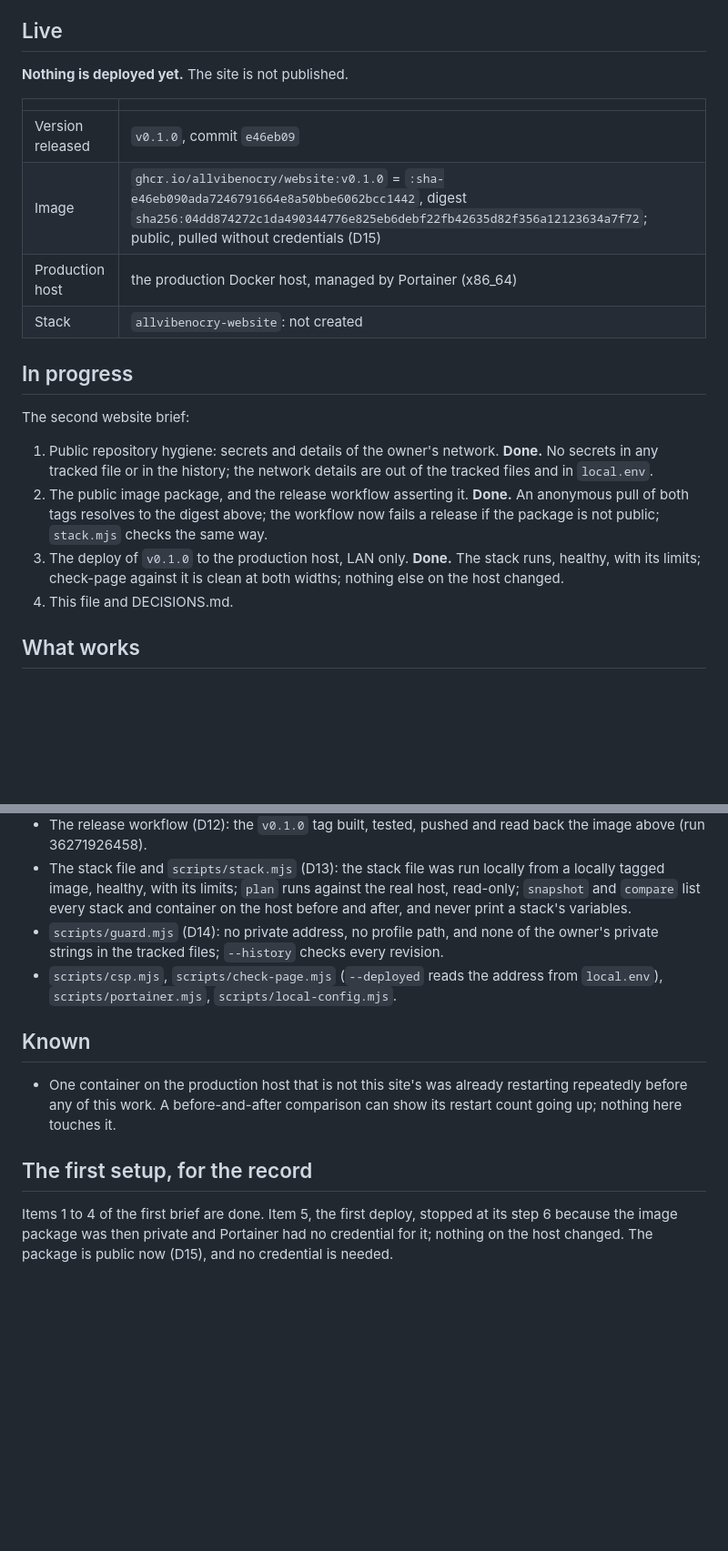
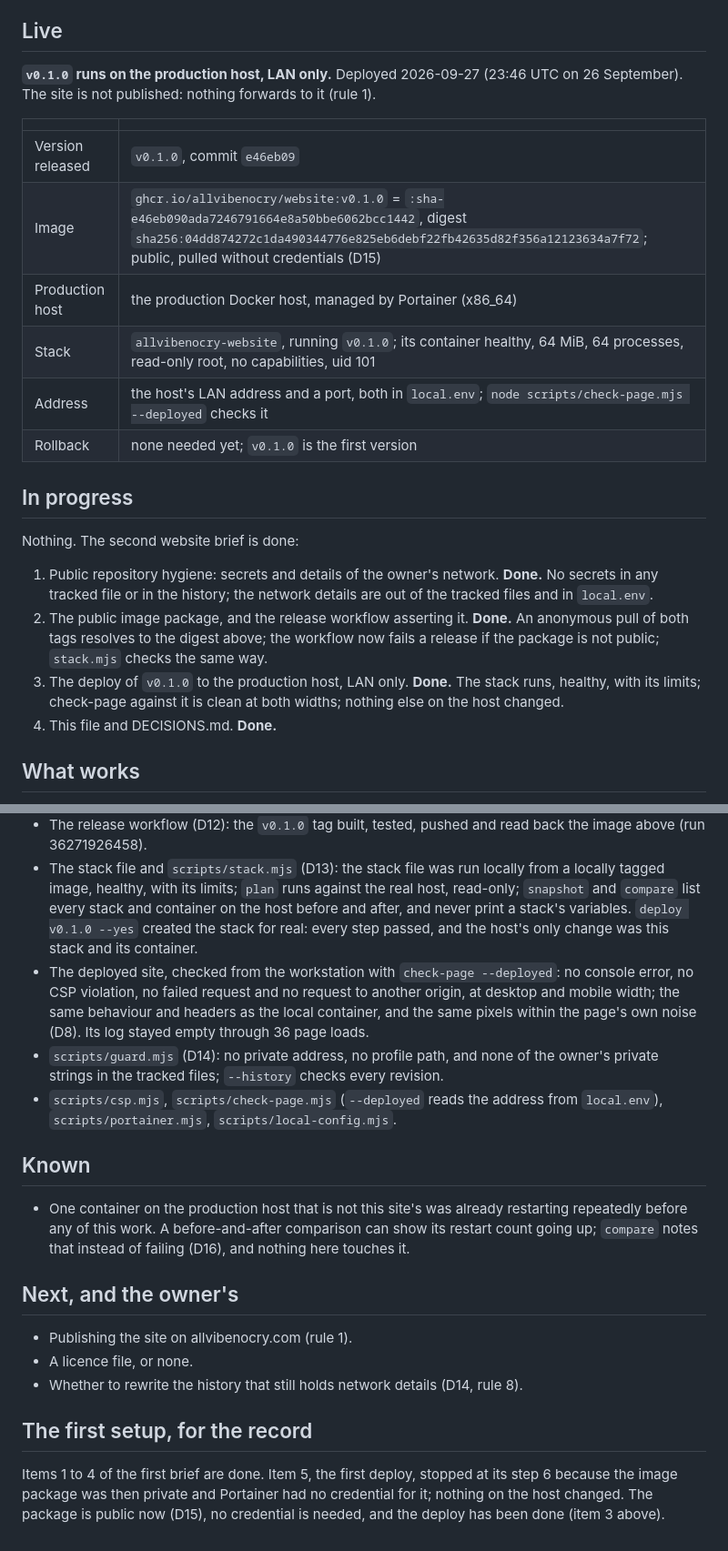
Before and after one commit to allvibenocry/website, a Markdown page: STATE.md, 2 parts joined by grey strips. Shown at 91% size. Rendered like a GitHub page; blank space fills up the shorter version.

```diff
--- a/STATE.md
+++ b/STATE.md
@@ -8,18 +8,22 @@ runs on are in `local.env`, which is gitignored (see `local.example.env`).
 
 ## Live
 
-**Nothing is deployed yet.** The site is not published.
+**`v0.1.0` runs on the production host, LAN only.** Deployed 2026-09-27
+(23:46 UTC on 26 September). The site is not published: nothing forwards to it
+(rule 1).
 
 | | |
 |---|---|
 | Version released | `v0.1.0`, commit `e46eb09` |
 | Image | `ghcr.io/allvibenocry/website:v0.1.0` = `:sha-e46eb090ada7246791664e8a50bbe6062bcc1442`, digest `sha256:04dd874272c1da490344776e825eb6debf22fb42635d82f356a12123634a7f72`; public, pulled without credentials (D15) |
 | Production host | the production Docker host, managed by Portainer (x86_64) |
-| Stack | `allvibenocry-website`: not created |
+| Stack | `allvibenocry-website`, running `v0.1.0`; its container healthy, 64 MiB, 64 processes, read-only root, no capabilities, uid 101 |
+| Address | the host's LAN address and a port, both in `local.env`; `node scripts/check-page.mjs --deployed` checks it |
+| Rollback | none needed yet; `v0.1.0` is the first version |
 
 ## In progress
 
-The second website brief:
+Nothing. The second website brief is done:
 
 1. Public repository hygiene: secrets and details of the owner's network.
    **Done.** No secrets in any tracked file or in the history;
@@ -31,7 +35,7 @@ The second website brief:
 3. The deploy of `v0.1.0` to the production host, LAN only. **Done.** The stack
    runs, healthy, with its limits; check-page against it is clean at both widths;
    nothing else on the host changed.
-4. This file and DECISIONS.md.
+4. This file and DECISIONS.md. **Done.**
 
 ## What works
 
@@ -52,6 +56,13 @@ The second website brief:
   from a locally tagged image, healthy, with its limits; `plan` runs against the
   real host, read-only; `snapshot` and `compare` list every stack and container
   on the host before and after, and never print a stack's variables.
+  `deploy v0.1.0 --yes` created the stack for real: every step passed, and the
+  host's only change was this stack and its container.
+- The deployed site, checked from the workstation with `check-page --deployed`:
+  no console error, no CSP violation, no failed request and no request to
+  another origin, at desktop and mobile width; the same behaviour and headers as
+  the local container, and the same pixels within the page's own noise (D8).
+  Its log stayed empty through 36 page loads.
 - `scripts/guard.mjs` (D14): no private address, no profile path, and none of
   the owner's private strings in the tracked files; `--history` checks every
   revision.
@@ -62,11 +73,19 @@ The second website brief:
 
 - One container on the production host that is not this site's was already
   restarting repeatedly before any of this work. A before-and-after comparison
-  can show its restart count going up; nothing here touches it.
+  can show its restart count going up; `compare` notes that instead of failing
+  (D16), and nothing here touches it.
+
+## Next, and the owner's
+
+- Publishing the site on allvibenocry.com (rule 1).
+- A licence file, or none.
+- Whether to rewrite the history that still holds network details (D14,
+  rule 8).
 
 ## The first setup, for the record
 
 Items 1 to 4 of the first brief are done. Item 5, the first deploy, stopped at
 its step 6 because the image package was then private and Portainer had no
 credential for it; nothing on the host changed. The package is public now
-(D15), and no credential is needed.
+(D15), no credential is needed, and the deploy has been done (item 3 above).
```
Also changed, not shown: DECISIONS.md (+23 -0 lines), README.md (+4 -1 lines).
